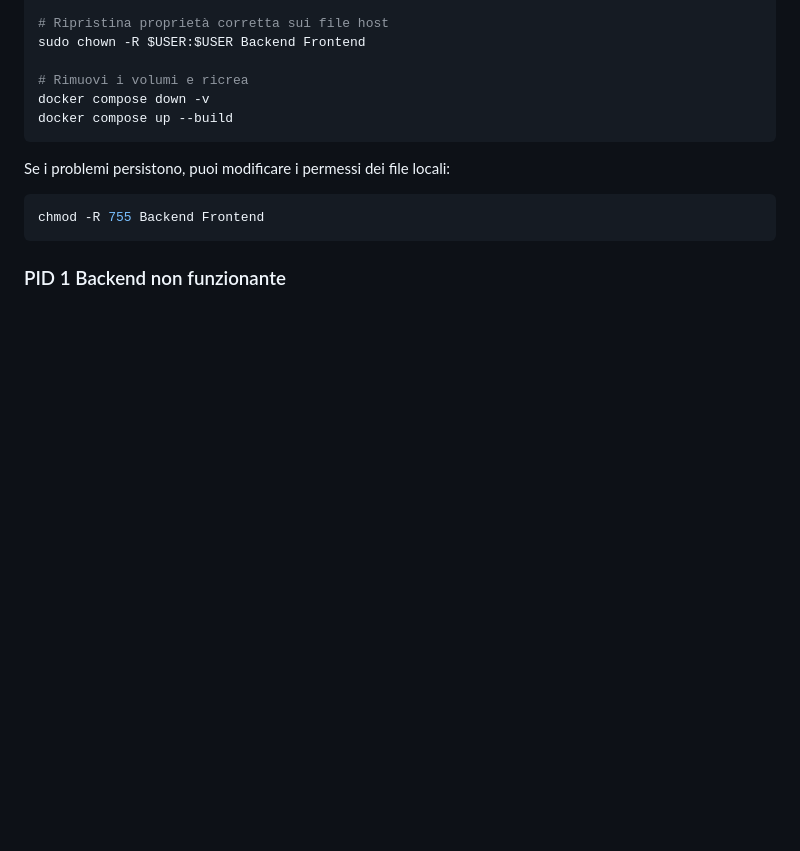
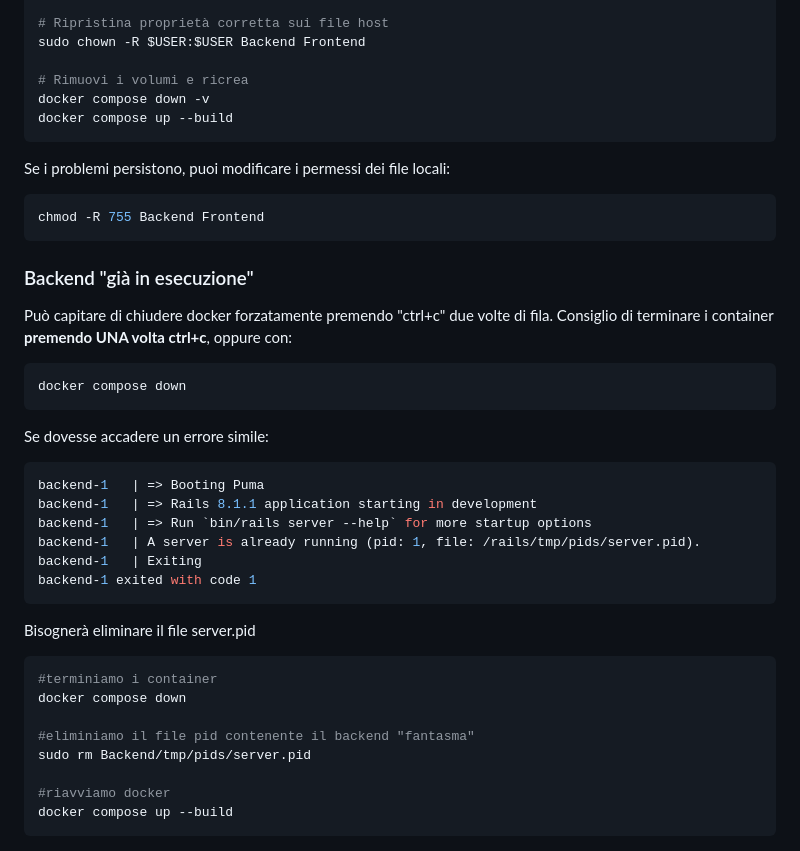
Before and after one commit to MiKee-1/Progetto_Sistemi_Web, a Markdown page: README.md, the part around the change. Drawn GitHub-style; blank space fills up the shorter version.

Commit message:
added troubleshooting

`````diff
--- a/README.md
+++ b/README.md
@@ -402,4 +402,30 @@ Se i problemi persistono, puoi modificare i permessi dei file locali:
 chmod -R 755 Backend Frontend
 ```
 
-### PID 1 Backend non funzionante
+### Backend "già in esecuzione"
+Può capitare di chiudere docker forzatamente premendo "ctrl+c" due volte di fila.
+Consiglio di terminare i container **premendo UNA volta ctrl+c**, oppure con:
+```bash
+docker compose down
+```
+
+Se dovesse accadere un errore simile:
+```bash
+backend-1   | => Booting Puma
+backend-1   | => Rails 8.1.1 application starting in development
+backend-1   | => Run `bin/rails server --help` for more startup options
+backend-1   | A server is already running (pid: 1, file: /rails/tmp/pids/server.pid).
+backend-1   | Exiting
+backend-1 exited with code 1
+```
+Bisognerà eliminare il file server.pid
+```bash
+#terminiamo i container
+docker compose down
+
+#eliminiamo il file pid contenente il backend "fantasma"
+sudo rm Backend/tmp/pids/server.pid
+
+#riavviamo docker
+docker compose up --build
+````
`````
